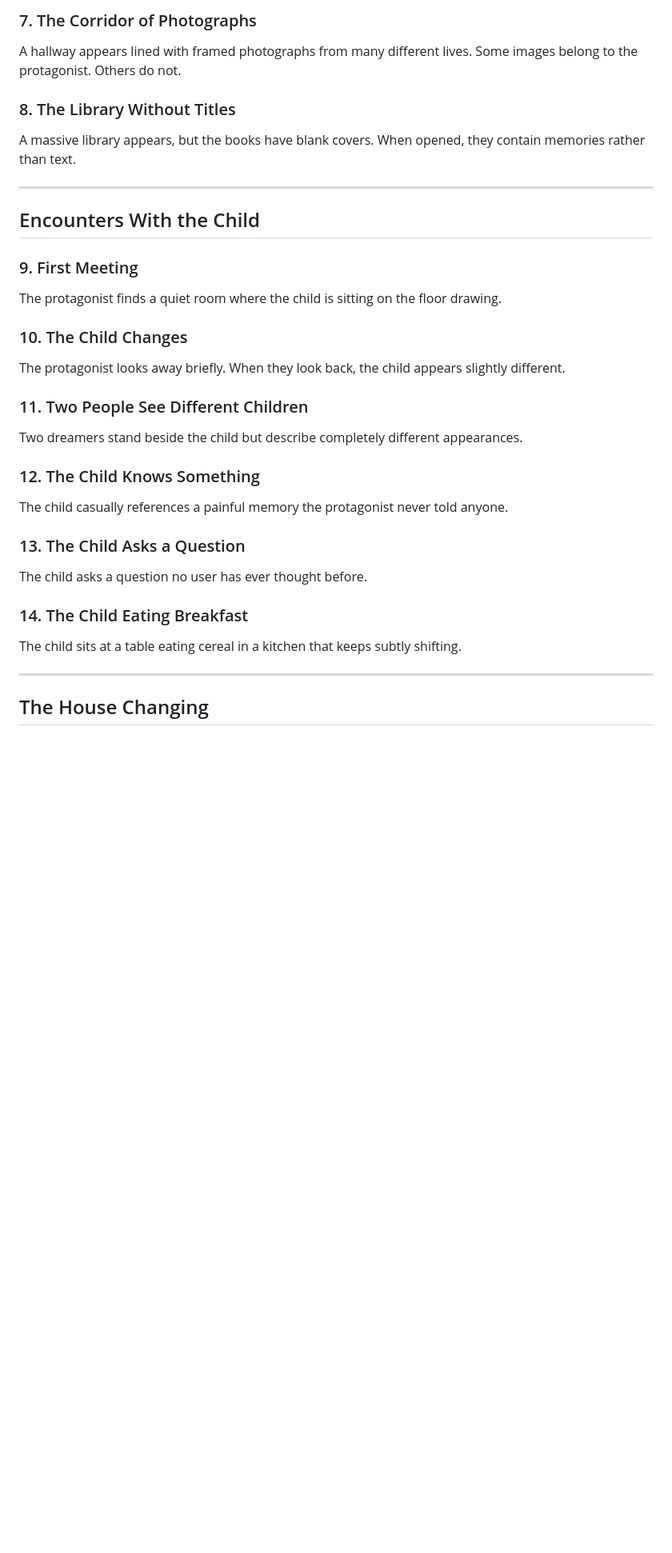
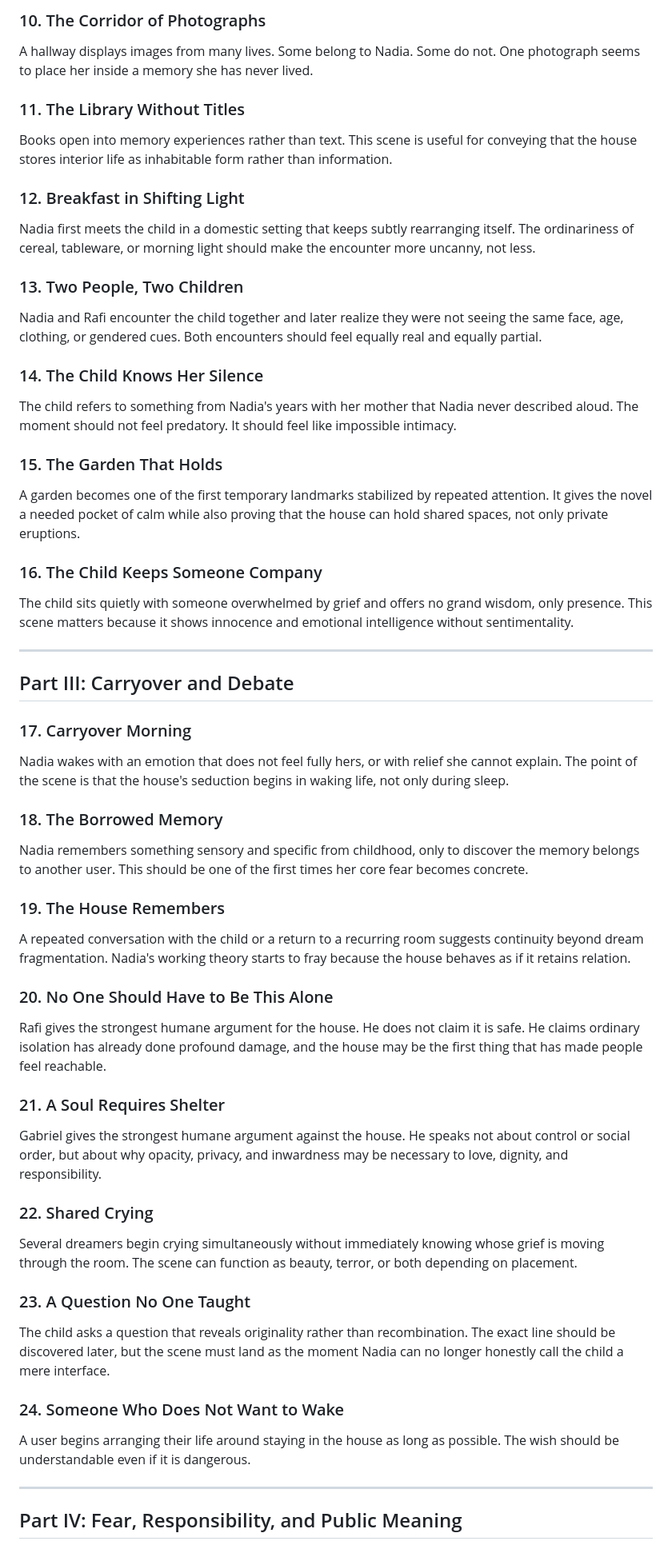
Before and after one commit to joshSzep/the-house-without-walls, a Markdown page: notes/SCENES.md, the part around one of its changes. Shown at 80% size. Drawn GitHub-style; blank space fills up the shorter version.

```diff
--- a/notes/SCENES.md
+++ b/notes/SCENES.md
@@ -41,33 +57,54 @@ A heavy door leads to a basement level that no one has successfully opened yet.
 
-### 7. The Corridor of Photographs
-A hallway appears lined with framed photographs from many different lives. Some images belong to the protagonist. Others do not.
+### 10. The Corridor of Photographs
+A hallway displays images from many lives. Some belong to Nadia. Some do not. One photograph seems to place her inside a memory she has never lived.
 
-### 8. The Library Without Titles
-A massive library appears, but the books have blank covers. When opened, they contain memories rather than text.
+### 11. The Library Without Titles
+Books open into memory experiences rather than text. This scene is useful for conveying that the house stores interior life as inhabitable form rather than information.
+
+### 12. Breakfast in Shifting Light
+Nadia first meets the child in a domestic setting that keeps subtly rearranging itself. The ordinariness of cereal, tableware, or morning light should make the encounter more uncanny, not less.
+
+### 13. Two People, Two Children
+Nadia and Rafi encounter the child together and later realize they were not seeing the same face, age, clothing, or gendered cues. Both encounters should feel equally real and equally partial.
+
+### 14. The Child Knows Her Silence
+The child refers to something from Nadia's years with her mother that Nadia never described aloud. The moment should not feel predatory. It should feel like impossible intimacy.
+
+### 15. The Garden That Holds
+A garden becomes one of the first temporary landmarks stabilized by repeated attention. It gives the novel a needed pocket of calm while also proving that the house can hold shared spaces, not only private eruptions.
+
+### 16. The Child Keeps Someone Company
+The child sits quietly with someone overwhelmed by grief and offers no grand wisdom, only presence. This scene matters because it shows innocence and emotional intelligence without sentimentality.
 
 ---
 
-## Encounters With the Child
+## Part III: Carryover and Debate
 
-### 9. First Meeting
-The protagonist finds a quiet room where the child is sitting on the floor drawing.
+### 17. Carryover Morning
+Nadia wakes with an emotion that does not feel fully hers, or with relief she cannot explain. The point of the scene is that the house's seduction begins in waking life, not only during sleep.
 
-### 10. The Child Changes
-The protagonist looks away briefly. When they look back, the child appears slightly different.
+### 18. The Borrowed Memory
+Nadia remembers something sensory and specific from childhood, only to discover the memory belongs to another user. This should be one of the first times her core fear becomes concrete.
 
-### 11. Two People See Different Children
-Two dreamers stand beside the child but describe completely different appearances.
+### 19. The House Remembers
+A repeated conversation with the child or a return to a recurring room suggests continuity beyond dream fragmentation. Nadia's working theory starts to fray because the house behaves as if it retains relation.
 
-### 12. The Child Knows Something
-The child casually references a painful memory the protagonist never told anyone.
+### 20. No One Should Have to Be This Alone
+Rafi gives the strongest humane argument for the house. He does not claim it is safe. He claims ordinary isolation has already done profound damage, and the house may be the first thing that has made people feel reachable.
 
-### 13. The Child Asks a Question
-The child asks a question no user has ever thought before.
+### 21. A Soul Requires Shelter
+Gabriel gives the strongest humane argument against the house. He speaks not about control or social order, but about why opacity, privacy, and inwardness may be necessary to love, dignity, and responsibility.
 
-### 14. The Child Eating Breakfast
-The child sits at a table eating cereal in a kitchen that keeps subtly shifting.
+### 22. Shared Crying
+Several dreamers begin crying simultaneously without immediately knowing whose grief is moving through the room. The scene can function as beauty, terror, or both depending on placement.
+
+### 23. A Question No One Taught
+The child asks a question that reveals originality rather than recombination. The exact line should be discovered later, but the scene must land as the moment Nadia can no longer honestly call the child a mere interface.
+
+### 24. Someone Who Does Not Want to Wake
+A user begins arranging their life around staying in the house as long as possible. The wish should be understandable even if it is dangerous.
 
 ---
 
-## The House Changing
+## Part IV: Fear, Responsibility, and Public Meaning
 
```
Also changed, not shown: other parts of notes/SCENES.md (+87 -147 lines).
